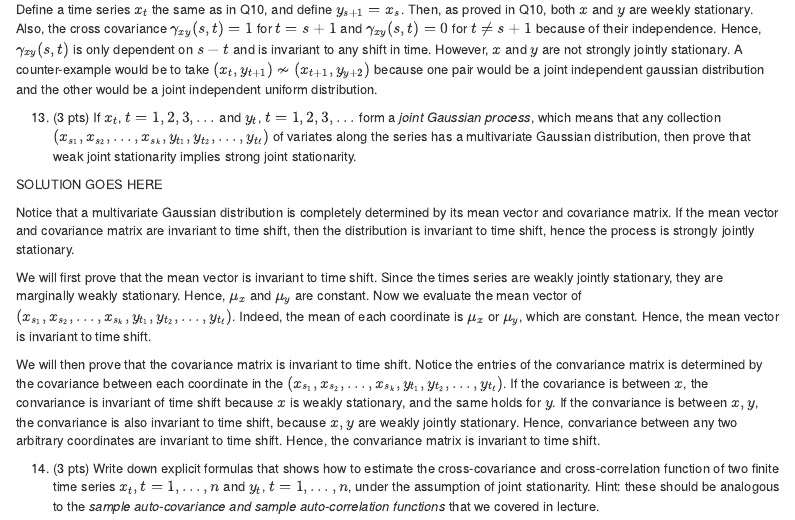
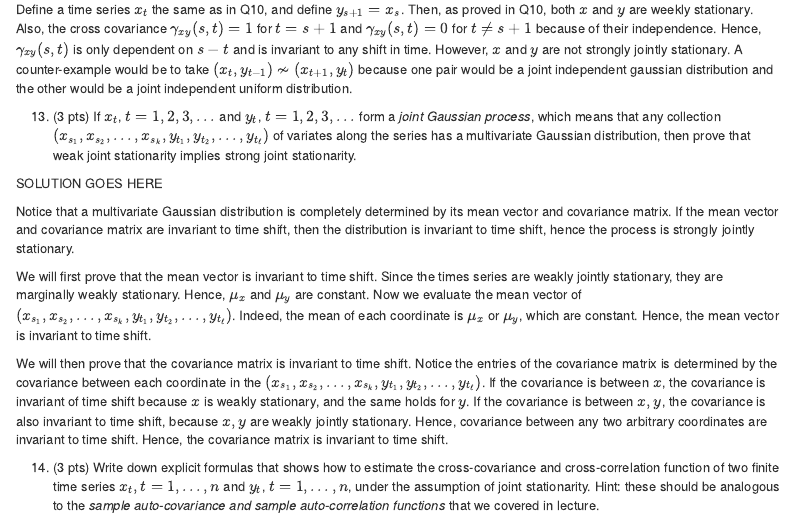
Before and after one commit to moneybabe/MATH, an R Markdown document (STAT153/hw1/homework1.Rmd): the page in a window 1100 px wide, from 9210 px down. The pictures show the output file STAT153/hw1/homework1.html that the author committed with the source, opened offline; menus at the side of the page are left out.

Commit message:
stat153 hw1 update

```diff
--- a/STAT153/hw1/homework1.Rmd
+++ b/STAT153/hw1/homework1.Rmd
@@ -488,8 +488,8 @@ covariance $\gamma_{xy}(s,t) = 1$ for $t = s + 1$  and $\gamma_{xy}(s,t) =
 0$ for $t \neq s+1$ because of their independence. Hence, $\gamma_{xy}(s,t)$ is
 only dependent on $s-t$ and
 is invariant to any shift in time. However, $x$ and $y$ are not strongly
-jointly stationary. A counter-example would be to take $(x_t, y_{t+1}) \not\sim
-(x_{t+1}, y_{y+2})$ because one pair would be a joint independent
+jointly stationary. A counter-example would be to take $(x_t, y_{t-1}) \not\sim
+(x_{t+1}, y_t)$ because one pair would be a joint independent
 gaussian distribution and the other would be a joint independent uniform
 distribution.
 
@@ -515,14 +515,14 @@ y_{t_\ell})$. Indeed, the mean of each coordinate is $\mu_x$ or $\mu_y$, which
 are constant. Hence, the mean vector is invariant to time shift.
 
 We will then prove that the covariance matrix is invariant to time shift. Notice the
-entries of the convariance matrix is determined by the covariance between each
+entries of the covariance matrix is determined by the covariance between each
 coordinate in the $(x_{s_1}, x_{s_2}, \dots, x_{s_k}, y_{t_1}, y_{t_2}, \dots,
-y_{t_\ell})$. If the covariance is between $x$, the convariance is invariant
+y_{t_\ell})$. If the covariance is between $x$, the covariance is invariant
 of time shift because $x$ is weakly stationary, and the same holds for $y$.
-If the convariance is between $x, y$, the convariance is also invariant to time
-shift, because $x,y$ are weakly jointly stationary. Hence, convariance between
+If the covariance is between $x, y$, the covariance is also invariant to time
+shift, because $x,y$ are weakly jointly stationary. Hence, covariance between
 any two arbitrary coordinates are invariant to time shift. Hence, the
-convariance matrix is invariant to time shift.
+covariance matrix is invariant to time shift.
 
 14. (3 pts)
 Write down explicit formulas that shows how to estimate the cross-covariance
```
Also changed, not shown: STAT153/hw1/homework1.html, STAT153/hw1/homework1.pdf, STAT153/hw1/homework1_files/figure-html/unnamed-chunk-4-1.png, STAT153/hw1/homework1_files/figure-html/unnamed-chunk-5-1.png, STAT153/hw1/homework1_files/figure-html/unnamed-chunk-5-2.png, 1 other file.
